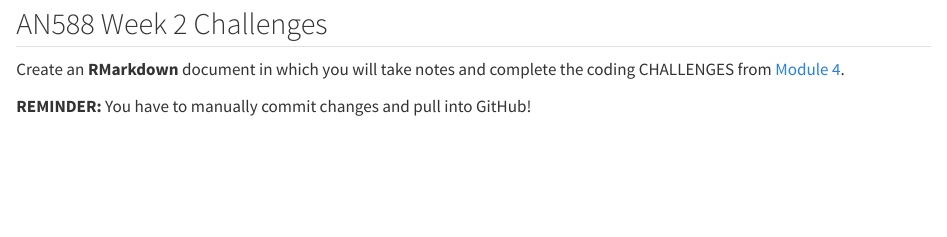
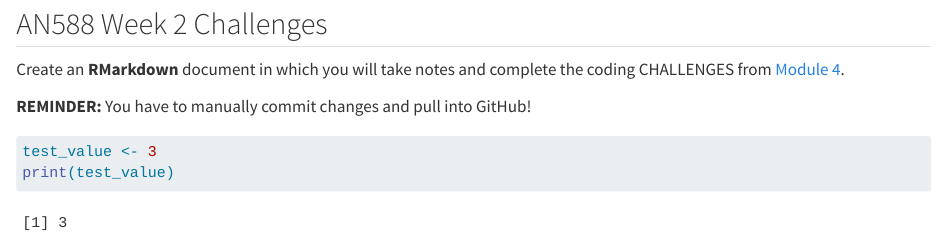
Before and after one commit to ChrisMei22/AN588-Homework1-cmei24, a Quarto document (week_2_challenges.qmd): the page in a window 1100 px wide, from 110 px down. Rendered offline with R 4.5, knitr and Pandoc in place of Quarto, with nearby package versions.

Commit message:
Added a R chunk

````diff
--- a/week_2_challenges.qmd
+++ b/week_2_challenges.qmd
@@ -10,3 +10,8 @@ editor: visual
 Create an **RMarkdown** document in which you will take notes and complete the coding CHALLENGES from [Module 4](http://fuzzyatelin.github.io/bioanth-stats/module-04/module-04.html).
 
 **REMINDER:** You have to manually commit changes and pull into GitHub!
+
+```{r}
+test_value <- 3
+print(test_value)
+```
````
